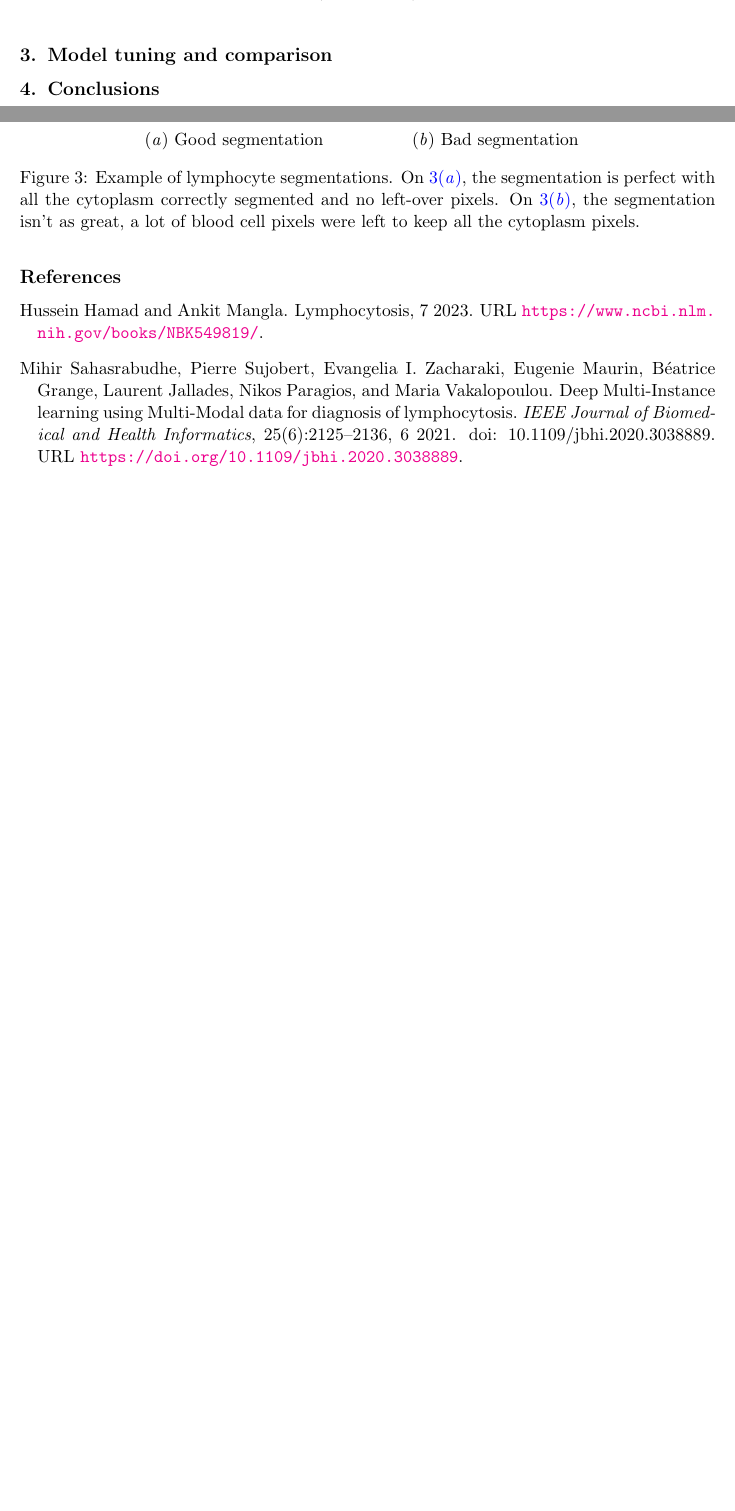
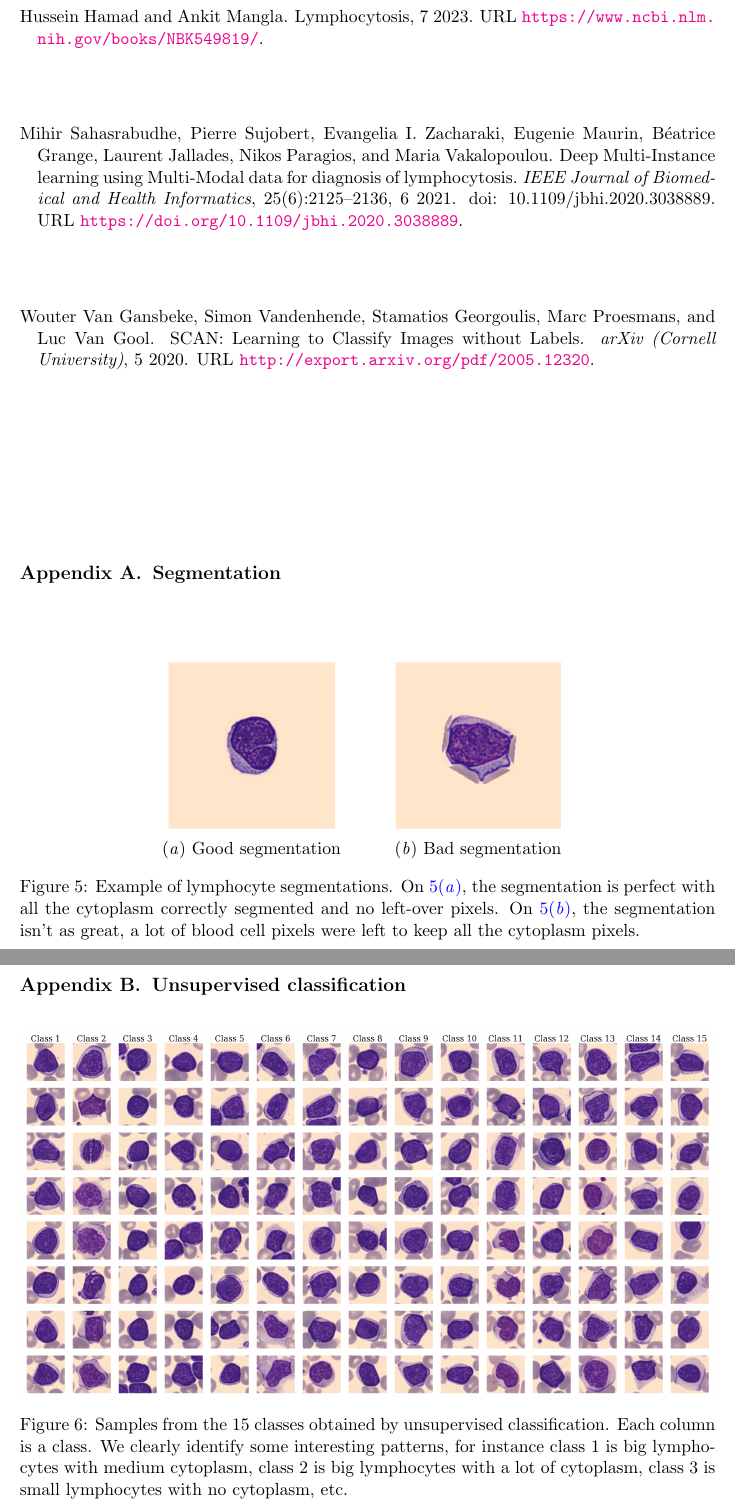
Before and after one commit to bastienlc/DLMI-challenge, a LaTeX document (report/report.tex, which reads report/bibliography.bib): two parts of pages 2 and 3 of 3 before the commit and two parts of pages 5 and 6 of 6 after it, joined at a grey line, cut at the place of the change, the shorter picture padded with empty space. Compiled offline with pdfLaTeX.

Commit message:
report: add architectures

```diff
--- a/report/bibliography.bib
+++ b/report/bibliography.bib
@@ -19,0 +23,5 @@
+  month   = {5},
+  title   = {{SCAN: Learning to Classify Images without Labels}},
+  year    = {2020},
+  url     = {http://export.arxiv.org/pdf/2005.12320}
+}
--- a/report/report.tex
+++ b/report/report.tex
@@ -2,7 +2,7 @@
 \usepackage{mwe}
 \usepackage[english]{babel}
 \usepackage{caption}
-%\usepackage{subcaption}
+\usepackage{float}
 
 \title[DLMI]{Lymphocytosis Classification Challenge}
 
@@ -50,8 +49,5 @@ On figure \ref{fig:positive_negative_histograms}, we observe the distribution of
 The imbalance between the positive and negative classes ([TODO HOW MUCH]) justifies the use of a \textbf{stratified split} of the training dataset between training and validation sets, i.e. we split the dataset in a way that the proportion of positive and negative classes is the same in the training and validation sets. We also normalize the lymphocyte count and age features to be between 0 and 1.
 
 \paragraph*{Images}
-Each patient is associated with a set of images, which are all of size 224x224 pixels. For every deep learning model, we apply the following preprocessing steps, motivated by experimental results :
+Each patient is associated with a set of images, which are all of size 224x224 pixels. For every deep learning model, we apply the following preprocessing steps, motivated by experimental results:
 \begin{enumerate}
-    \item \textbf{Normalization} : each image is normalized with standard normalization values (mean = [0.485, 0.456, 0.406], std = [0.229, 0.224, 0.225]).
-    \item \textbf{Cropping} : in most images, the relevant information is located in the center of the image (the images are taken by an automatic microscope which centers the cells). We crop the images to a size of 112x112 pixels, which gets rid of 75\% of the pixels while keeping the relevant information.
-    \item \textbf{Segmentation} (optional) : we applied a segmentation algorithm based on a K-means clustering of the saturation channel of the image. While the segmentation algorithm works well enough, it does not seem to improve the performance of the models, so we do not use it in the final models (See figure \ref{fig:segmentation}).
@@ -58,3 +58,2 @@ Each patient is associated with a set of images, which are all of size 224x224 p
 \end{enumerate}
 
-\begin{figure}[h!]
@@ -63,10 +86,0 @@ Each patient is associated with a set of images, which are all of size 224x224 p
-        \subfigure[Good segmentation][c]{
-            \label{fig:good_segmentation}
-            \includegraphics[width=0.3\textwidth]{figures/good_segmentation.png}
-        } \qquad
-        \subfigure[Bad segmentation][c]{
-            \label{fig:bad_segmentation}
-            \includegraphics[width=0.3\textwidth]{figures/bad_segmentation.png}
-        }
-    }
-    {\caption{Example of lymphocyte segmentations. On \ref{fig:good_segmentation}, the segmentation is perfect with all the cytoplasm correctly segmented and no left-over pixels. On \ref{fig:bad_segmentation}, the segmentation isn't as great, a lot of blood cell pixels were left to keep all the cytoplasm pixels.\label{fig:segmentation}}}
@@ -81,4 +108,32 @@ Each patient is associated with a set of images, which are all of size 224x224 p
 \newpage
 \bibliography{bibliography}
 
+\appendix
+
+\section{Segmentation}
+
+\begin{figure}[H]
+    \centering
+    {
+        \subfigure[Good segmentation][c]{
+            \label{fig:good_segmentation}
+            \includegraphics[width=0.25\textwidth]{figures/good_segmentation.png}
+        } \qquad
+        \subfigure[Bad segmentation][c]{
+            \label{fig:bad_segmentation}
+            \includegraphics[width=0.25\textwidth]{figures/bad_segmentation.png}
+        }
+    }
+    {\caption{Example of lymphocyte segmentations. On \ref{fig:good_segmentation}, the segmentation is perfect with all the cytoplasm correctly segmented and no left-over pixels. On \ref{fig:bad_segmentation}, the segmentation isn't as great, a lot of blood cell pixels were left to keep all the cytoplasm pixels.\label{fig:segmentation}}}
+\end{figure}
+
+\section{Unsupervised classification}
+
+\begin{figure}[H]
+    \centering
+    \includegraphics[width=\textwidth]{figures/unsupervised_classification.png}
+    \caption{Samples from the 15 classes obtained by unsupervised classification. Each column is a class. We clearly identify some interesting patterns, for instance class 1 is big lymphocytes with medium cytoplasm, class 2 is big lymphocytes with a lot of cytoplasm, class 3 is small lymphocytes with no cytoplasm, etc.}
+    \label{fig:unsupervised_classification}
+\end{figure}
+
 \end{document}
```
Also changed, not shown: report/figures/moe.png (added), report/figures/unsupervised_classification.png (added), report/figures/unsupervised_classification_models.png (added), report/bibliography.bib (3 more changed lines), report/report.tex (49 more changed lines), 1 other file.
